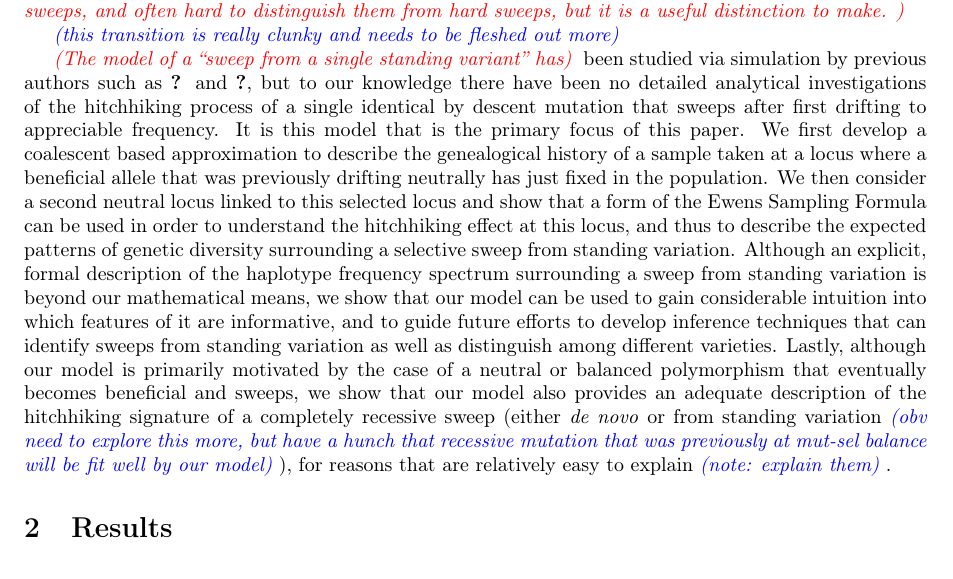
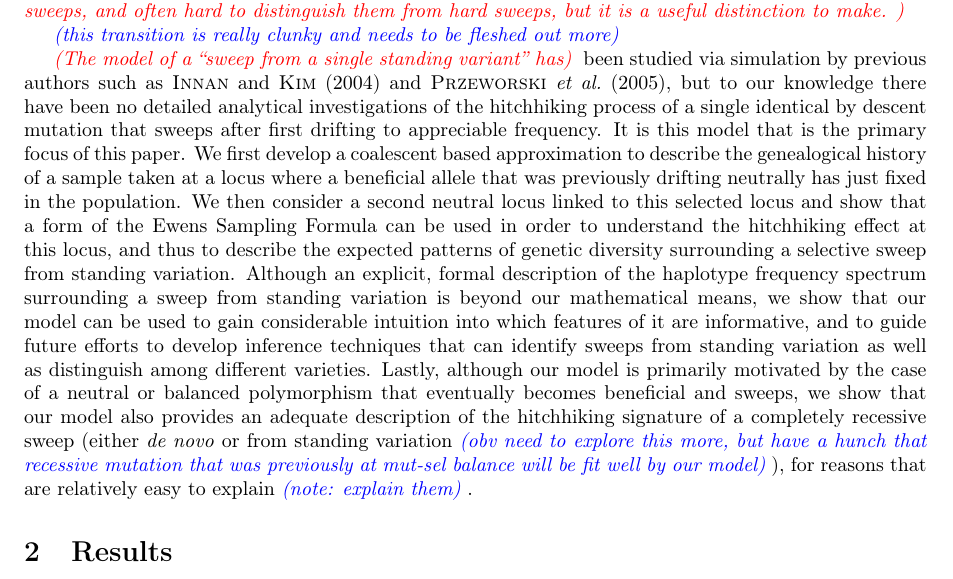
Before and after one commit to jjberg2/linked-selection, a LaTeX paper (Paper/tex/SweepsFromStandingVarPaper.tex): part of page 2 of 13, cut so that both start at the same text. Compiled offline with pdfLaTeX.

Commit message:
fixed some citations

```diff
--- a/Paper/tex/SweepsFromStandingVarPaper.tex
+++ b/Paper/tex/SweepsFromStandingVarPaper.tex
@@ -67,7 +67,7 @@ The role of soft sweeps is shaping genome-wide patterns of variation has been de
 
 \jb{this transition is really clunky and needs to be fleshed out more}
 
-\gc{The model of a ``sweep from a single standing variant'' has} been studied via simulation by previous authors such as \cite{Innan:2004bka} and \cite{Przeworski:2005wi}, but to our knowledge there have been no detailed analytical investigations of the hitchhiking process of a single identical by descent mutation that sweeps after first drifting to appreciable frequency. It is this model that is the primary focus of this paper. We first develop a coalescent based approximation to describe the genealogical history of a sample taken at a locus where a beneficial allele that was previously drifting neutrally has just fixed in the population. We then consider a second neutral locus linked to this selected locus and show that a form of the Ewens Sampling Formula can be used in order to understand the hitchhiking effect at this locus, and thus to describe the expected patterns of genetic diversity surrounding a selective sweep from standing variation. Although an explicit, formal description of the haplotype frequency spectrum surrounding a sweep from standing variation is beyond our mathematical means, we show that our model can be used to gain considerable intuition into which features of it are informative, and to guide future efforts to develop inference techniques that can identify sweeps from standing variation as well as distinguish among different varieties. Lastly, although our model is primarily motivated by the case of a neutral or balanced polymorphism that eventually becomes beneficial and sweeps, we show that our model also provides an adequate description of the hitchhiking signature of a completely recessive sweep (either \textit{de novo} or from standing variation \jb{obv need to explore this more, but have a hunch that recessive mutation that was previously at mut-sel balance will be fit well by our model}), for reasons that are relatively easy to explain \jb{note: explain them}.
+\gc{The model of a ``sweep from a single standing variant'' has} been studied via simulation by previous authors such as \cite{Innan:2004bk} and \cite{Przeworski2005}, but to our knowledge there have been no detailed analytical investigations of the hitchhiking process of a single identical by descent mutation that sweeps after first drifting to appreciable frequency. It is this model that is the primary focus of this paper. We first develop a coalescent based approximation to describe the genealogical history of a sample taken at a locus where a beneficial allele that was previously drifting neutrally has just fixed in the population. We then consider a second neutral locus linked to this selected locus and show that a form of the Ewens Sampling Formula can be used in order to understand the hitchhiking effect at this locus, and thus to describe the expected patterns of genetic diversity surrounding a selective sweep from standing variation. Although an explicit, formal description of the haplotype frequency spectrum surrounding a sweep from standing variation is beyond our mathematical means, we show that our model can be used to gain considerable intuition into which features of it are informative, and to guide future efforts to develop inference techniques that can identify sweeps from standing variation as well as distinguish among different varieties. Lastly, although our model is primarily motivated by the case of a neutral or balanced polymorphism that eventually becomes beneficial and sweeps, we show that our model also provides an adequate description of the hitchhiking signature of a completely recessive sweep (either \textit{de novo} or from standing variation \jb{obv need to explore this more, but have a hunch that recessive mutation that was previously at mut-sel balance will be fit well by our model}), for reasons that are relatively easy to explain \jb{note: explain them}.
 
 \section{Results}
 
```
